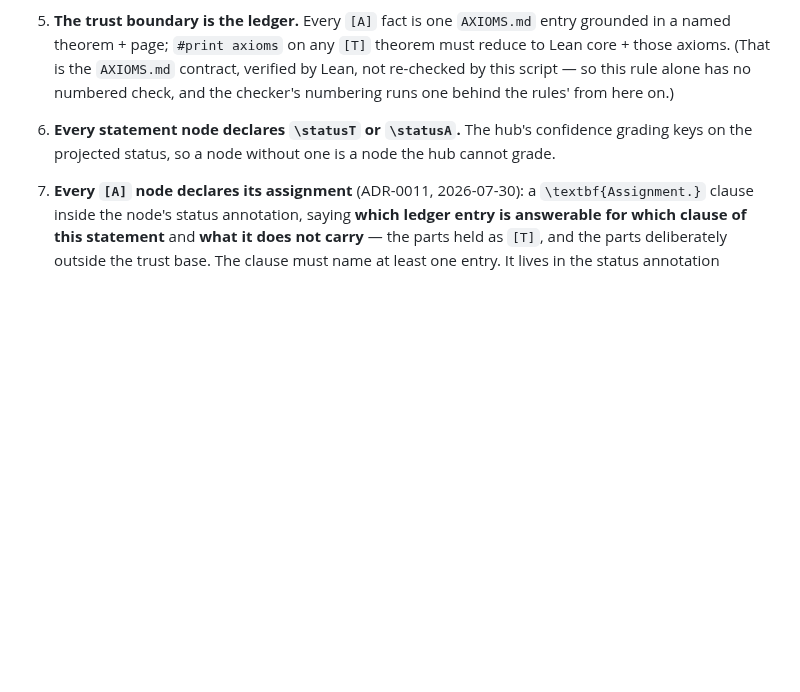
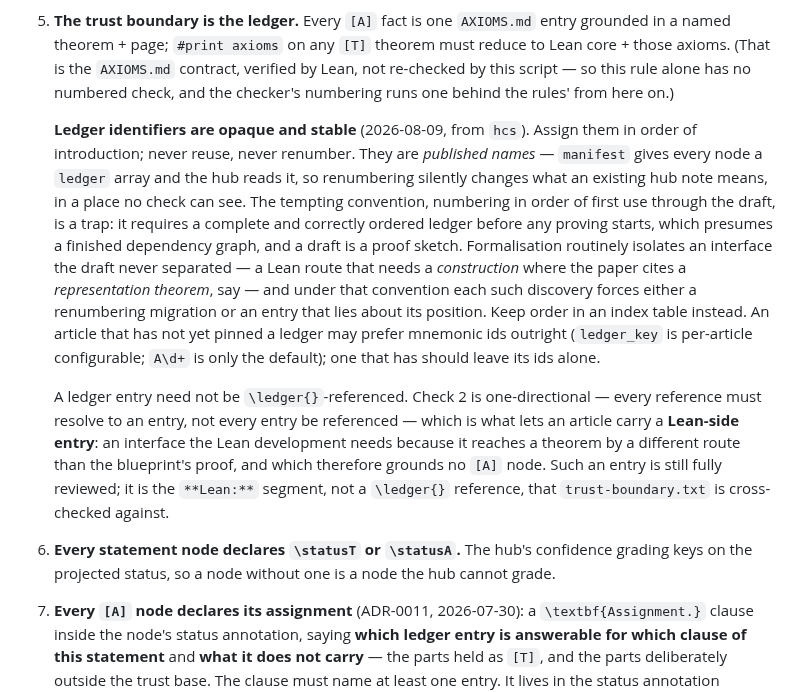
Before and after one commit to danielfagerstrom/article-kit, a Markdown page: docs/LINKAGE.md, the part around the change. Drawn GitHub-style; blank space fills up the shorter version.

Commit message:
Ledger identifiers are opaque and stable; a ledger entry need not be referenced
Two things the hcs article had to establish and that were written down nowhere.

Ledger ids must not encode order. The tempting convention -- number them in
order of first use through the draft -- requires a complete and correctly
ordered ledger before any proving starts, which presumes a finished dependency
graph. A draft is a proof sketch. Formalisation routinely isolates an interface
the draft never separated, and each such discovery then forces either a
renumbering migration or an entry that lies about its position.

Renumbering is separately unsafe: manifest gives every node a `ledger` array and
the hub reads it, so an id is a published name. Renumbering silently changes
what an existing hub note means, in a place no check can see. Keep the ordering
in an index table instead. Articles that have not yet pinned a ledger may prefer
mnemonic ids outright -- ledger_key is per-article configurable, A\d+ is only
the default -- but one that has should leave its ids alone.

Also records that check 2 is one-directional, so an entry need not be
\ledger{}-referenced. That is what permits a Lean-side entry: an interface the
Lean development needs because it reaches a theorem by a different route than
the blueprint's proof, grounding no [A] node. Such an entry is still fully
reviewed -- trust-boundary.txt is cross-checked against the **Lean:** segment,
not against \ledger{} references.

Co-Authored-By: Claude Opus 5 (1M context) <noreply@anthropic.com>

```diff
--- a/docs/LINKAGE.md
+++ b/docs/LINKAGE.md
@@ -58,6 +58,25 @@ the PDF, so private wiki slugs never leak into the public (Zenodo) build.
    theorem + page; `#print axioms` on any `[T]` theorem must reduce to Lean core + those axioms. (That is
    the `AXIOMS.md` contract, verified by Lean, not re-checked by this script — so this rule alone has no
    numbered check, and the checker's numbering runs one behind the rules' from here on.)
+
+   **Ledger identifiers are opaque and stable** (2026-08-09, from `hcs`). Assign them in order of
+   introduction; never reuse, never renumber. They are *published names* — `manifest` gives every node a
+   `ledger` array and the hub reads it, so renumbering silently changes what an existing hub note means,
+   in a place no check can see. The tempting convention, numbering in order of first use through the
+   draft, is a trap: it requires a complete and correctly ordered ledger before any proving starts, which
+   presumes a finished dependency graph, and a draft is a proof sketch. Formalisation routinely isolates
+   an interface the draft never separated — a Lean route that needs a *construction* where the paper cites
+   a *representation theorem*, say — and under that convention each such discovery forces either a
+   renumbering migration or an entry that lies about its position. Keep order in an index table instead.
+   An article that has not yet pinned a ledger may prefer mnemonic ids outright (`ledger_key` is
+   per-article configurable; `A\d+` is only the default); one that has should leave its ids alone.
+
+   A ledger entry need not be `\ledger{}`-referenced. Check 2 is one-directional — every reference must
+   resolve to an entry, not every entry be referenced — which is what lets an article carry a **Lean-side
+   entry**: an interface the Lean development needs because it reaches a theorem by a different route than
+   the blueprint's proof, and which therefore grounds no `[A]` node. Such an entry is still fully
+   reviewed; it is the `**Lean:**` segment, not a `\ledger{}` reference, that `trust-boundary.txt` is
+   cross-checked against.
 6. **Every statement node declares `\statusT` or `\statusA`.** The hub's confidence grading keys on the
    projected status, so a node without one is a node the hub cannot grade.
 7. **Every `[A]` node declares its assignment** (ADR-0011, 2026-07-30): a `\textbf{Assignment.}` clause
```
